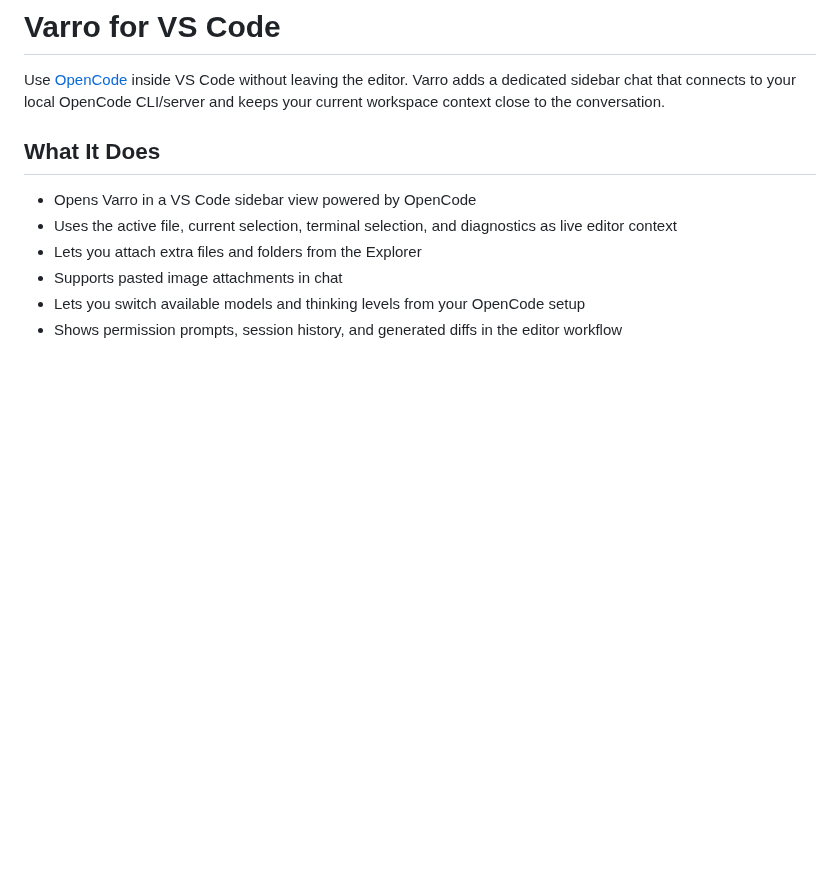
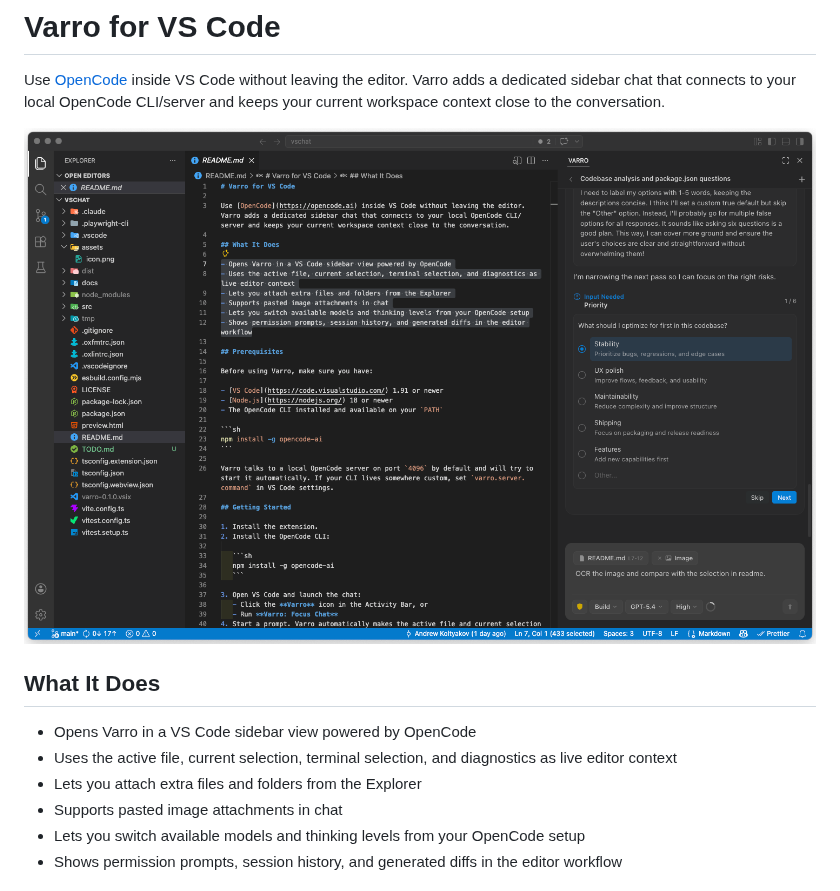
Before and after one commit to koltyakov/varro, a Markdown page: README.md, the part around the change. GitHub-like rendering; pictures changed too: assets/demo.png (added); blank space fills up the shorter version.

Commit message:
feat: add demo image to README for enhanced visual representation

```diff
--- a/README.md
+++ b/README.md
@@ -1,6 +1,8 @@
 # Varro for VS Code
 
 Use [OpenCode](https://opencode.ai) inside VS Code without leaving the editor. Varro adds a dedicated sidebar chat that connects to your local OpenCode CLI/server and keeps your current workspace context close to the conversation.
+
+![Varro in VS Code](https://raw.githubusercontent.com/koltyakov/varro/main/assets/demo.png)
 
 ## What It Does
 
```
